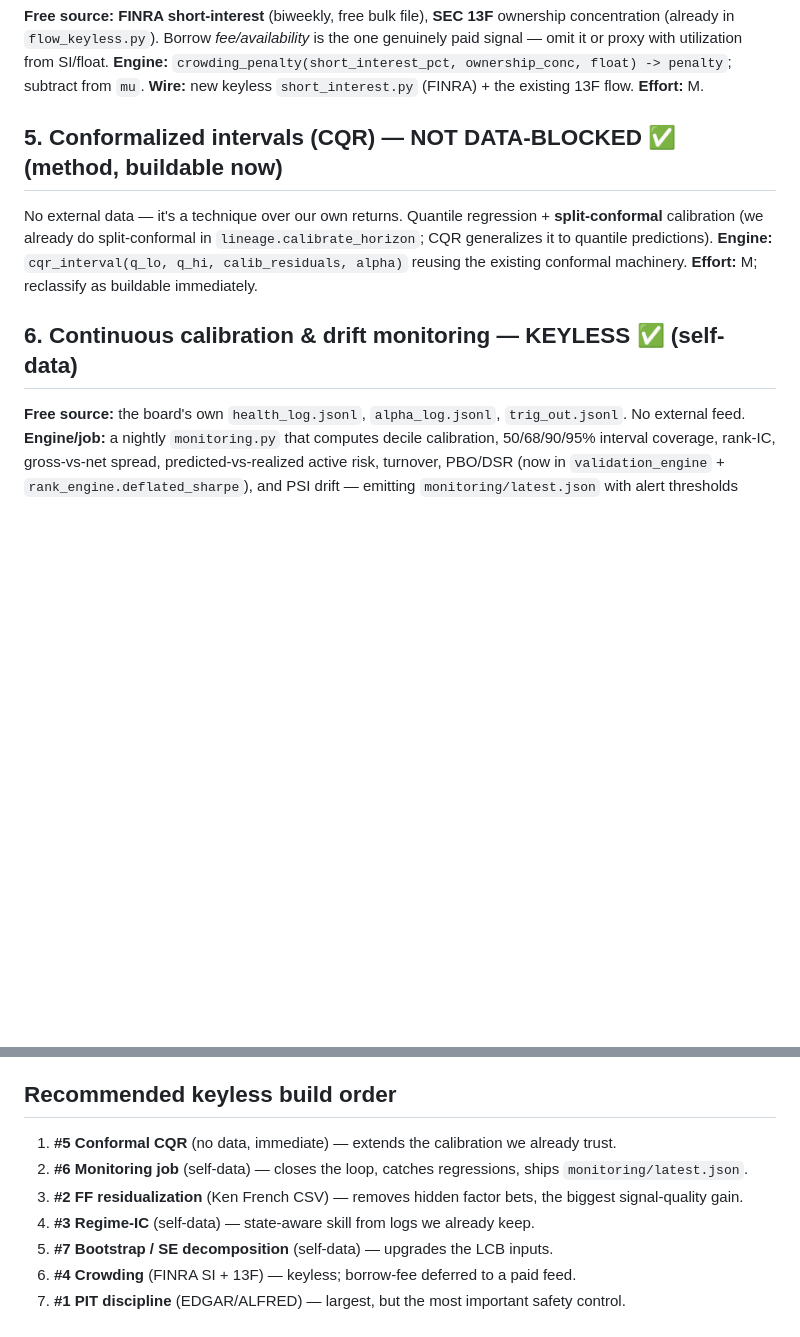
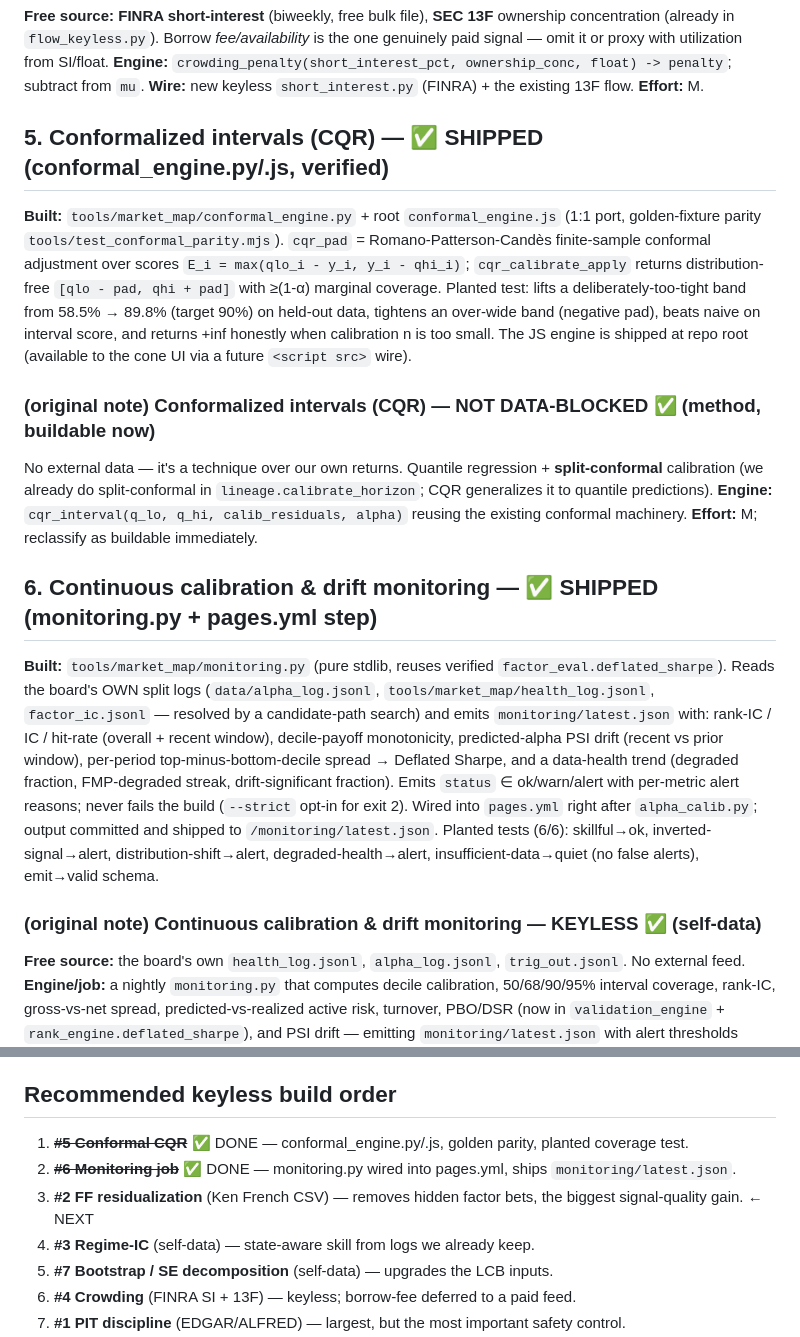
Before and after one commit to scopebuiltservices-cpu/mrktprice-site-public, a Markdown page: tools/market_map/KEYLESS_ROADMAP.md, 2 parts joined by grey strips. Rendered like a GitHub page; blank space fills up the shorter version.

```diff
--- a/tools/market_map/KEYLESS_ROADMAP.md
+++ b/tools/market_map/KEYLESS_ROADMAP.md
@@ -41,13 +41,34 @@ proxy with utilization from SI/float.
 **Engine:** `crowding_penalty(short_interest_pct, ownership_conc, float) -> penalty`; subtract from `mu`.
 **Wire:** new keyless `short_interest.py` (FINRA) + the existing 13F flow. **Effort:** M.
 
-## 5. Conformalized intervals (CQR) — NOT DATA-BLOCKED ✅ (method, buildable now)
+## 5. Conformalized intervals (CQR) — ✅ SHIPPED (conformal_engine.py/.js, verified)
+**Built:** `tools/market_map/conformal_engine.py` + root `conformal_engine.js` (1:1 port, golden-fixture
+parity `tools/test_conformal_parity.mjs`). `cqr_pad` = Romano-Patterson-Candès finite-sample conformal
+adjustment over scores `E_i = max(qlo_i - y_i, y_i - qhi_i)`; `cqr_calibrate_apply` returns
+distribution-free `[qlo - pad, qhi + pad]` with ≥(1-α) marginal coverage. Planted test: lifts a
+deliberately-too-tight band from 58.5% → 89.8% (target 90%) on held-out data, tightens an over-wide band
+(negative pad), beats naive on interval score, and returns +inf honestly when calibration n is too small.
+The JS engine is shipped at repo root (available to the cone UI via a future `<script src>` wire).
+
+### (original note) Conformalized intervals (CQR) — NOT DATA-BLOCKED ✅ (method, buildable now)
 No external data — it's a technique over our own returns. Quantile regression + **split-conformal**
 calibration (we already do split-conformal in `lineage.calibrate_horizon`; CQR generalizes it to
 quantile predictions). **Engine:** `cqr_interval(q_lo, q_hi, calib_residuals, alpha)` reusing the
 existing conformal machinery. **Effort:** M; reclassify as buildable immediately.
 
-## 6. Continuous calibration & drift monitoring — KEYLESS ✅ (self-data)
+## 6. Continuous calibration & drift monitoring — ✅ SHIPPED (monitoring.py + pages.yml step)
+**Built:** `tools/market_map/monitoring.py` (pure stdlib, reuses verified `factor_eval.deflated_sharpe`).
+Reads the board's OWN split logs (`data/alpha_log.jsonl`, `tools/market_map/health_log.jsonl`,
+`factor_ic.jsonl` — resolved by a candidate-path search) and emits `monitoring/latest.json` with:
+rank-IC / IC / hit-rate (overall + recent window), decile-payoff monotonicity, predicted-alpha PSI drift
+(recent vs prior window), per-period top-minus-bottom-decile spread → Deflated Sharpe, and a data-health
+trend (degraded fraction, FMP-degraded streak, drift-significant fraction). Emits `status` ∈ ok/warn/alert
+with per-metric alert reasons; never fails the build (`--strict` opt-in for exit 2). Wired into `pages.yml`
+right after `alpha_calib.py`; output committed and shipped to `/monitoring/latest.json`. Planted tests
+(6/6): skillful→ok, inverted-signal→alert, distribution-shift→alert, degraded-health→alert,
+insufficient-data→quiet (no false alerts), emit→valid schema.
+
+### (original note) Continuous calibration & drift monitoring — KEYLESS ✅ (self-data)
 **Free source:** the board's own `health_log.jsonl`, `alpha_log.jsonl`, `trig_out.jsonl`. No external feed.
 **Engine/job:** a nightly `monitoring.py` that computes decile calibration, 50/68/90/95% interval coverage,
 rank-IC, gross-vs-net spread, predicted-vs-realized active risk, turnover, PBO/DSR (now in
@@ -67,9 +88,9 @@ event / data-quality histories (the board already carries `dq` and `drift`). **E
 Everything else above is free. Until then, proxy borrow cost from FINRA short-interest utilization.
 
 ## Recommended keyless build order
-1. **#5 Conformal CQR** (no data, immediate) — extends the calibration we already trust.
-2. **#6 Monitoring job** (self-data) — closes the loop, catches regressions, ships `monitoring/latest.json`.
-3. **#2 FF residualization** (Ken French CSV) — removes hidden factor bets, the biggest signal-quality gain.
+1. ~~**#5 Conformal CQR**~~ ✅ DONE — conformal_engine.py/.js, golden parity, planted coverage test.
+2. ~~**#6 Monitoring job**~~ ✅ DONE — monitoring.py wired into pages.yml, ships `monitoring/latest.json`.
+3. **#2 FF residualization** (Ken French CSV) — removes hidden factor bets, the biggest signal-quality gain. ← NEXT
 4. **#3 Regime-IC** (self-data) — state-aware skill from logs we already keep.
 5. **#7 Bootstrap / SE decomposition** (self-data) — upgrades the LCB inputs.
 6. **#4 Crowding** (FINRA SI + 13F) — keyless; borrow-fee deferred to a paid feed.
```
